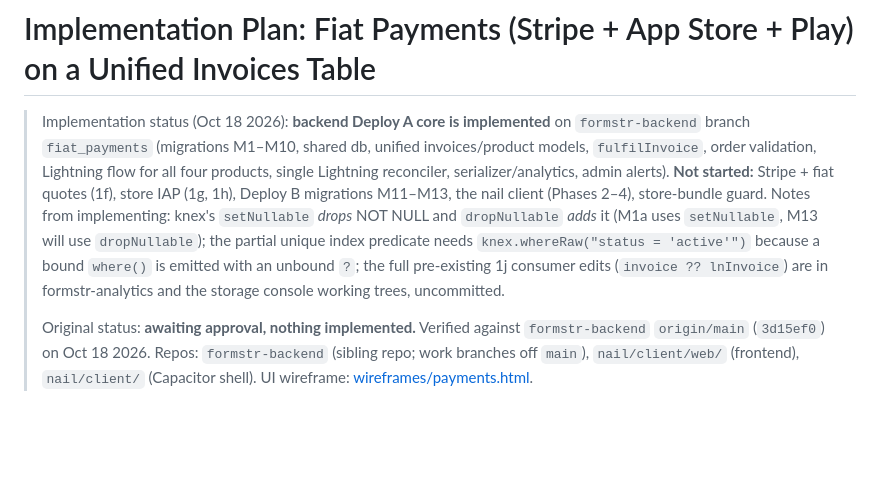
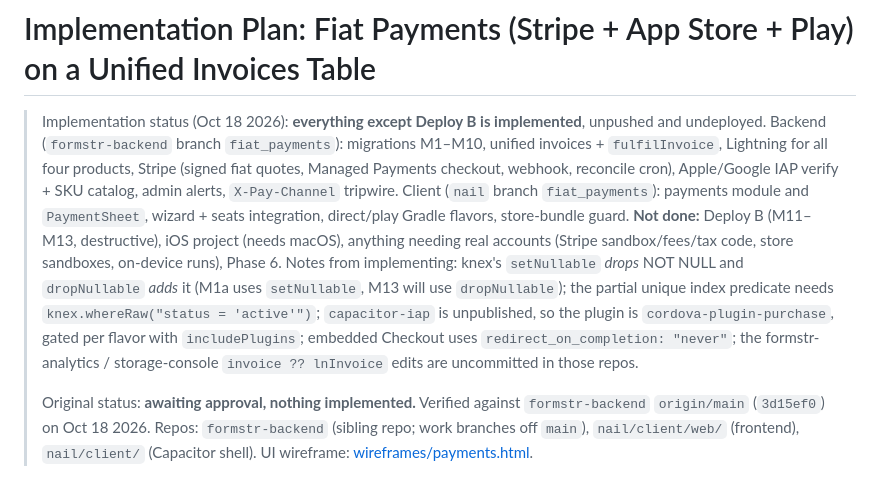
Before and after one commit to formstr-hq/nail, a Markdown page: docs/fiat-iap-plan.md, the part around the change. GitHub-like rendering; blank space fills up the shorter version.

Commit message:
docs: update fiat plan implementation status
Co-Authored-By: Claude Sonnet 5.5 <noreply@anthropic.com>

```diff
--- a/docs/fiat-iap-plan.md
+++ b/docs/fiat-iap-plan.md
@@ -1,6 +1,6 @@
 # Implementation Plan: Fiat Payments (Stripe + App Store + Play) on a Unified Invoices Table
 
-> Implementation status (Oct 18 2026): **backend Deploy A core is implemented** on `formstr-backend` branch `fiat_payments` (migrations M1–M10, shared db, unified invoices/product models, `fulfilInvoice`, order validation, Lightning flow for all four products, single Lightning reconciler, serializer/analytics, admin alerts). **Not started:** Stripe + fiat quotes (1f), store IAP (1g, 1h), Deploy B migrations M11–M13, the nail client (Phases 2–4), store-bundle guard. Notes from implementing: knex's `setNullable` *drops* NOT NULL and `dropNullable` *adds* it (M1a uses `setNullable`, M13 will use `dropNullable`); the partial unique index predicate needs `knex.whereRaw("status = 'active'")` because a bound `where()` is emitted with an unbound `?`; the full pre-existing 1j consumer edits (`invoice ?? lnInvoice`) are in formstr-analytics and the storage console working trees, uncommitted.
+> Implementation status (Oct 18 2026): **everything except Deploy B is implemented**, unpushed and undeployed. Backend (`formstr-backend` branch `fiat_payments`): migrations M1–M10, unified invoices + `fulfilInvoice`, Lightning for all four products, Stripe (signed fiat quotes, Managed Payments checkout, webhook, reconcile cron), Apple/Google IAP verify + SKU catalog, admin alerts, `X-Pay-Channel` tripwire. Client (`nail` branch `fiat_payments`): payments module and `PaymentSheet`, wizard + seats integration, direct/play Gradle flavors, store-bundle guard. **Not done:** Deploy B (M11–M13, destructive), iOS project (needs macOS), anything needing real accounts (Stripe sandbox/fees/tax code, store sandboxes, on-device runs), Phase 6. Notes from implementing: knex's `setNullable` *drops* NOT NULL and `dropNullable` *adds* it (M1a uses `setNullable`, M13 will use `dropNullable`); the partial unique index predicate needs `knex.whereRaw("status = 'active'")`; `capacitor-iap` is unpublished, so the plugin is `cordova-plugin-purchase`, gated per flavor with `includePlugins`; embedded Checkout uses `redirect_on_completion: "never"`; the formstr-analytics / storage-console `invoice ?? lnInvoice` edits are uncommitted in those repos.
 >
 > Original status: **awaiting approval, nothing implemented.** Verified against `formstr-backend` `origin/main` (`3d15ef0`) on Oct 18 2026.
 > Repos: `formstr-backend` (sibling repo; work branches off `main`), `nail/client/web/` (frontend),
```
